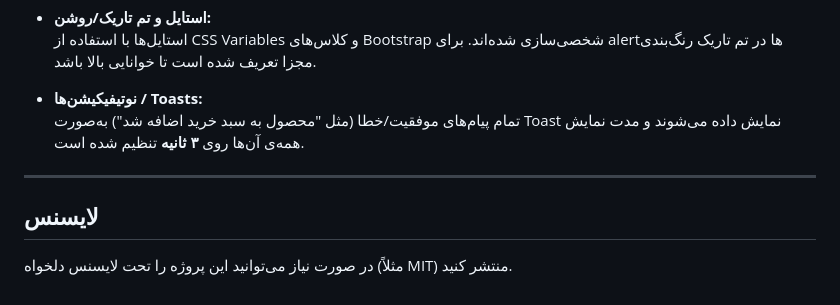
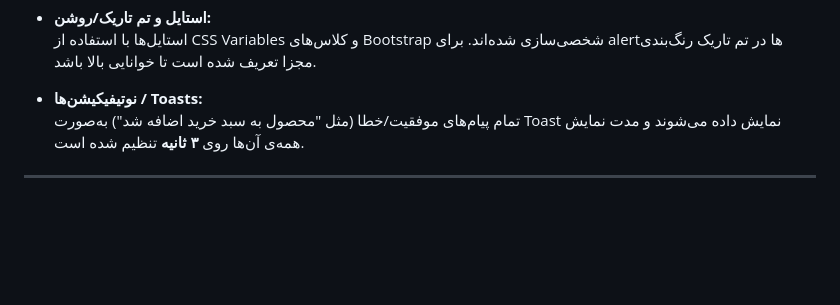
Before and after one commit to Sinal0/hotline, a Markdown page: README.md, the part around one of its changes. Rendered like a GitHub page; blank space fills up the shorter version.

```diff
--- a/README.md
+++ b/README.md
@@ -73,8 +73,3 @@
   تمام پیام‌های موفقیت/خطا (مثل "محصول به سبد خرید اضافه شد") به‌صورت Toast نمایش داده می‌شوند و مدت نمایش همه‌ی آن‌ها روی **۳ ثانیه** تنظیم شده است.
 
 ---
-
-
-## لایسنس
-
-در صورت نیاز می‌توانید این پروژه را تحت لایسنس دلخواه (مثلاً MIT) منتشر کنید.
```
Also changed, not shown: other parts of README.md (+1 -1 lines).
